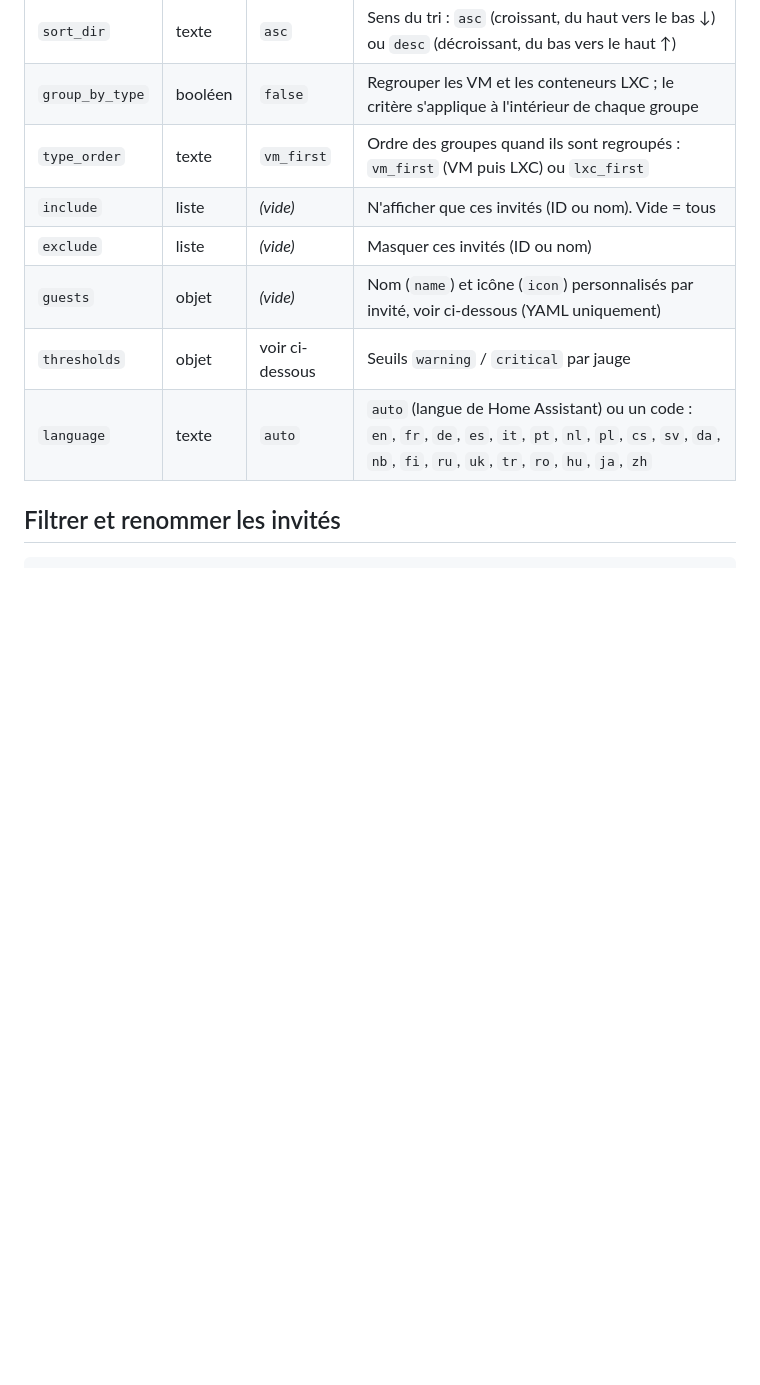
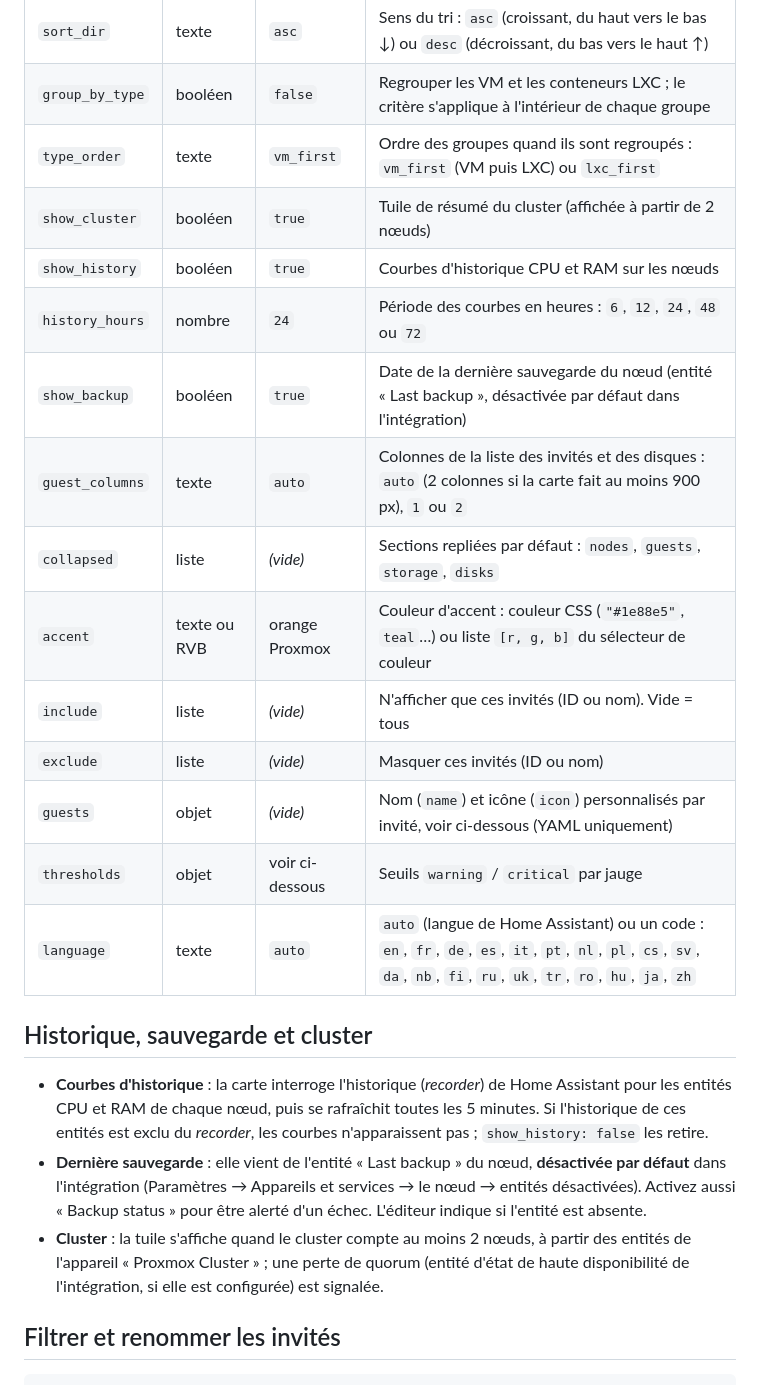
Before and after one commit to aubierr/ha-proxmox-card, a Markdown page: README.md, the part around one of its changes. Rendered like a GitHub page; blank space fills up the shorter version.

```diff
--- a/README.md
+++ b/README.md
@@ -148,11 +160,24 @@ thresholds:
 | `sort_dir` | texte | `asc` | Sens du tri : `asc` (croissant, du haut vers le bas ↓) ou `desc` (décroissant, du bas vers le haut ↑) |
 | `group_by_type` | booléen | `false` | Regrouper les VM et les conteneurs LXC ; le critère s'applique à l'intérieur de chaque groupe |
 | `type_order` | texte | `vm_first` | Ordre des groupes quand ils sont regroupés : `vm_first` (VM puis LXC) ou `lxc_first` |
+| `show_cluster` | booléen | `true` | Tuile de résumé du cluster (affichée à partir de 2 nœuds) |
+| `show_history` | booléen | `true` | Courbes d'historique CPU et RAM sur les nœuds |
+| `history_hours` | nombre | `24` | Période des courbes en heures : `6`, `12`, `24`, `48` ou `72` |
+| `show_backup` | booléen | `true` | Date de la dernière sauvegarde du nœud (entité « Last backup », désactivée par défaut dans l'intégration) |
+| `guest_columns` | texte | `auto` | Colonnes de la liste des invités et des disques : `auto` (2 colonnes si la carte fait au moins 900 px), `1` ou `2` |
+| `collapsed` | liste | *(vide)* | Sections repliées par défaut : `nodes`, `guests`, `storage`, `disks` |
+| `accent` | texte ou RVB | orange Proxmox | Couleur d'accent : couleur CSS (`"#1e88e5"`, `teal`…) ou liste `[r, g, b]` du sélecteur de couleur |
 | `include` | liste | *(vide)* | N'afficher que ces invités (ID ou nom). Vide = tous |
 | `exclude` | liste | *(vide)* | Masquer ces invités (ID ou nom) |
 | `guests` | objet | *(vide)* | Nom (`name`) et icône (`icon`) personnalisés par invité, voir ci-dessous (YAML uniquement) |
 | `thresholds` | objet | voir ci-dessous | Seuils `warning` / `critical` par jauge |
 | `language` | texte | `auto` | `auto` (langue de Home Assistant) ou un code : `en`, `fr`, `de`, `es`, `it`, `pt`, `nl`, `pl`, `cs`, `sv`, `da`, `nb`, `fi`, `ru`, `uk`, `tr`, `ro`, `hu`, `ja`, `zh` |
+
+## Historique, sauvegarde et cluster
+
+- **Courbes d'historique** : la carte interroge l'historique (*recorder*) de Home Assistant pour les entités CPU et RAM de chaque nœud, puis se rafraîchit toutes les 5 minutes. Si l'historique de ces entités est exclu du *recorder*, les courbes n'apparaissent pas ; `show_history: false` les retire.
+- **Dernière sauvegarde** : elle vient de l'entité « Last backup » du nœud, **désactivée par défaut** dans l'intégration (Paramètres → Appareils et services → le nœud → entités désactivées). Activez aussi « Backup status » pour être alerté d'un échec. L'éditeur indique si l'entité est absente.
+- **Cluster** : la tuile s'affiche quand le cluster compte au moins 2 nœuds, à partir des entités de l'appareil « Proxmox Cluster » ; une perte de quorum (entité d'état de haute disponibilité de l'intégration, si elle est configurée) est signalée.
 
 ## Filtrer et renommer les invités
 
```
Also changed, not shown: other parts of README.md (+13 -1 lines), CHANGELOG.md (+11 -0 lines), docs/screenshots/card-dark.png, docs/screenshots/card-light.png, docs/screenshots/card-mobile.png, 2 other files.
